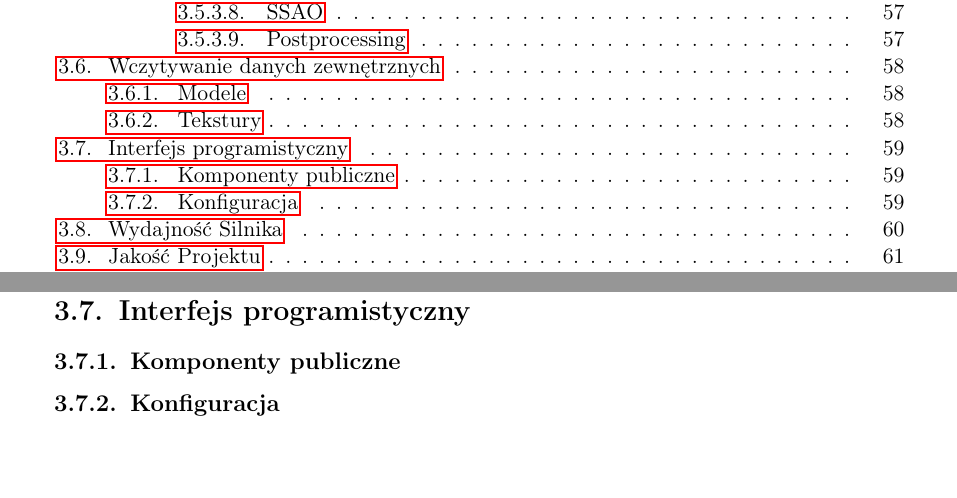
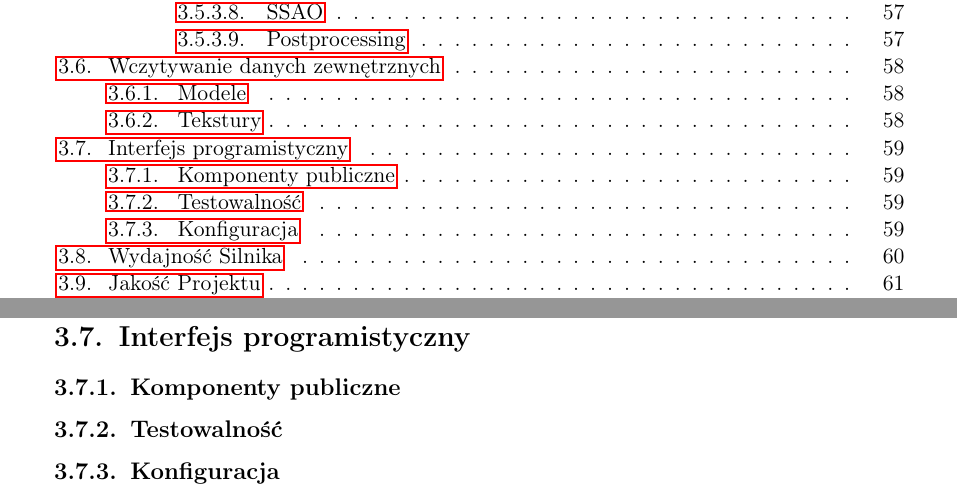
Before and after one commit to P0rc3lain/Master-s-thesis, a LaTeX thesis (master-s-thesis.tex, which reads chapters/details.tex): two parts of pages 4 and 59 of 74, joined at a grey line, cut so that both start at the same text. Compiled offline with pdfLaTeX.

Commit message:
Add section

```diff
--- a/chapters/details.tex
+++ b/chapters/details.tex
@@ -74,6 +74,7 @@
 \clearpage
 \section{Interfejs programistyczny}
     \subsection{Komponenty publiczne}
+    \subsection{Testowalność}
     \subsection{Konfiguracja}
 \clearpage
 \section{Wydajność Silnika}
```
